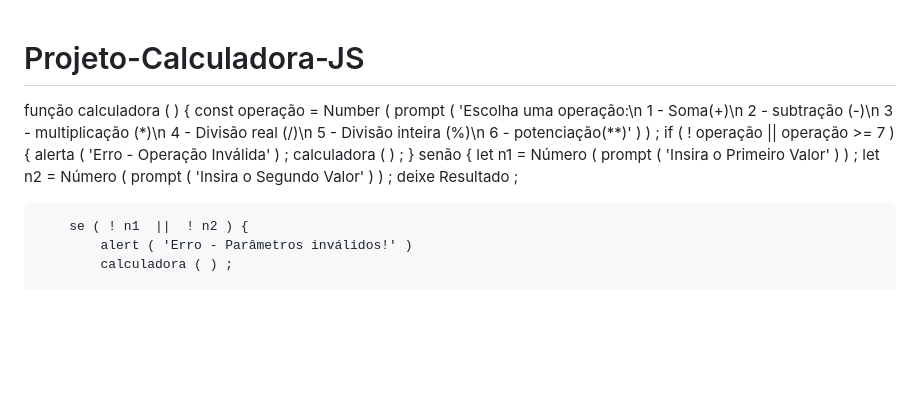
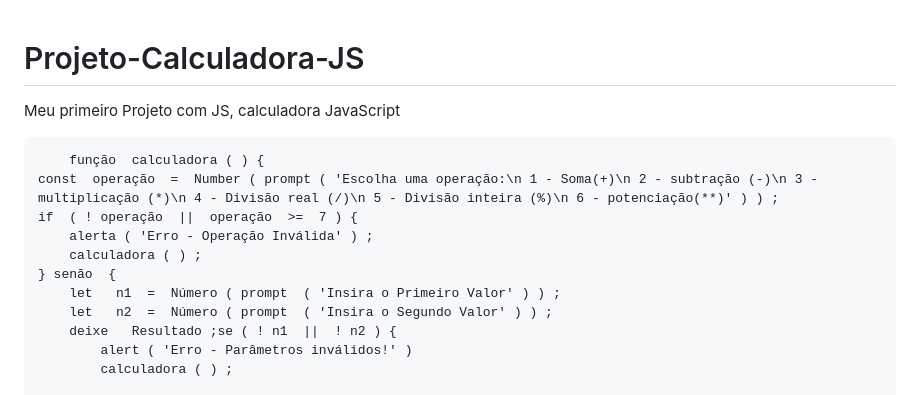
Before and after one commit to BrunoOliveira2014/Projeto-Calculadora-JS, a Markdown page: README.md, the part around the change. Drawn GitHub-style; blank space fills up the shorter version.

```diff
--- a/README.md
+++ b/README.md
@@ -1,6 +1,8 @@
 # Projeto-Calculadora-JS
+Meu primeiro Projeto com JS, calculadora JavaScript
 
-função  calculadora ( ) {
+
+        função  calculadora ( ) {
     const  operação  =  Number ( prompt ( 'Escolha uma operação:\n 1 - Soma(+)\n 2 - subtração (-)\n 3 - multiplicação (*)\n 4 - Divisão real (/)\n 5 - Divisão inteira (%)\n 6 - potenciação(**)' ) ) ;
     if  ( ! operação  ||  operação  >=  7 ) {
         alerta ( 'Erro - Operação Inválida' ) ;
@@ -8,9 +10,7 @@ função  calculadora ( ) {
     } senão  {
         let   n1  =  Número ( prompt  ( 'Insira o Primeiro Valor' ) ) ;
         let   n2  =  Número ( prompt  ( 'Insira o Segundo Valor' ) ) ;
-        deixe   Resultado ;
-
-        se ( ! n1  ||  ! n2 ) {
+        deixe   Resultado ;se ( ! n1  ||  ! n2 ) {
             alert ( 'Erro - Parâmetros inválidos!' )
             calculadora ( ) ;
 
```
